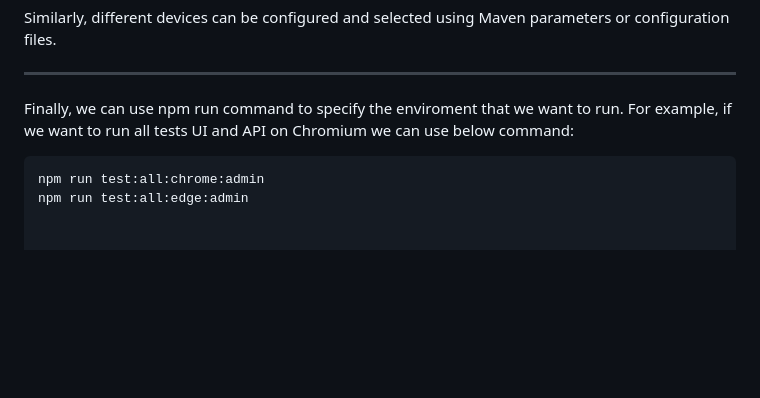
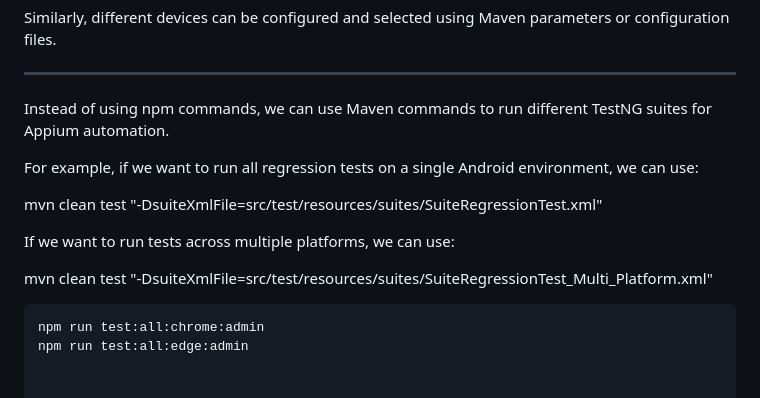
Before and after one commit to BinDang5695/AppiumJava, a Markdown page: README.md, the part around the change. Rendered like a GitHub page; blank space fills up the shorter version.

````diff
--- a/README.md
+++ b/README.md
@@ -366,7 +366,15 @@ Similarly, different devices can be configured and selected using Maven paramete
 
 ---
 
-Finally, we can use npm run command to specify the enviroment that we want to run. For example, if we want to run all tests UI and API on Chromium we can use below command:
+Instead of using npm commands, we can use Maven commands to run different TestNG suites for Appium automation.
+
+For example, if we want to run all regression tests on a single Android environment, we can use:
+
+mvn clean test "-DsuiteXmlFile=src/test/resources/suites/SuiteRegressionTest.xml"
+
+If we want to run tests across multiple platforms, we can use:
+
+mvn clean test "-DsuiteXmlFile=src/test/resources/suites/SuiteRegressionTest_Multi_Platform.xml"
 ```sh
 npm run test:all:chrome:admin
 npm run test:all:edge:admin
````
